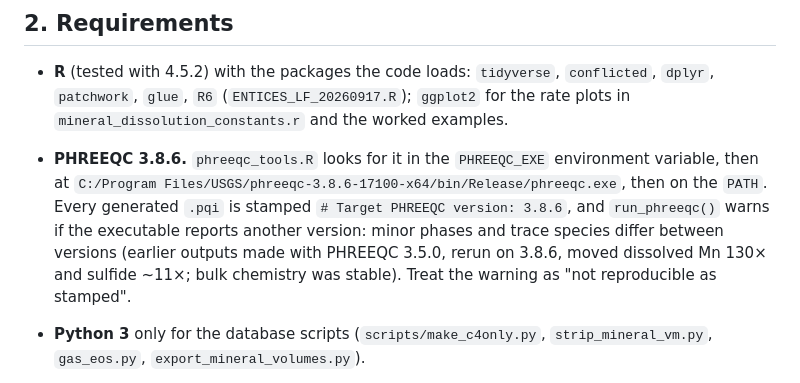
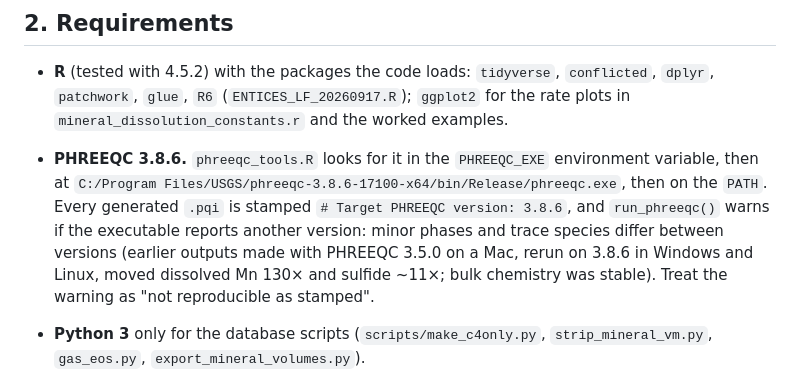
Before and after one commit to mmelwani/ENTICES, a Markdown page: README.md, the part around one of its changes. Drawn GitHub-style.

```diff
--- a/README.md
+++ b/README.md
@@ -27,7 +27,7 @@ carbon to the organics by difference against an otherwise identical run without
   at `C:/Program Files/USGS/phreeqc-3.8.6-17100-x64/bin/Release/phreeqc.exe`, then on the `PATH`.
   Every generated `.pqi` is stamped `# Target PHREEQC version: 3.8.6`, and `run_phreeqc()` warns
   if the executable reports another version: minor phases and trace species differ between
-  versions (earlier outputs made with PHREEQC 3.5.0, rerun on 3.8.6, moved dissolved Mn 130× and sulfide ~11×; bulk
+  versions (earlier outputs made with PHREEQC 3.5.0 on a Mac, rerun on 3.8.6 in Windows and Linux, moved dissolved Mn 130× and sulfide ~11×; bulk
   chemistry was stable). Treat the warning as "not reproducible as stamped".
 - **Python 3** only for the database scripts (`scripts/make_c4only.py`, `strip_mineral_vm.py`,
   `gas_eos.py`, `export_mineral_volumes.py`).
```
Also changed, not shown: other parts of README.md (+4 -4 lines).
